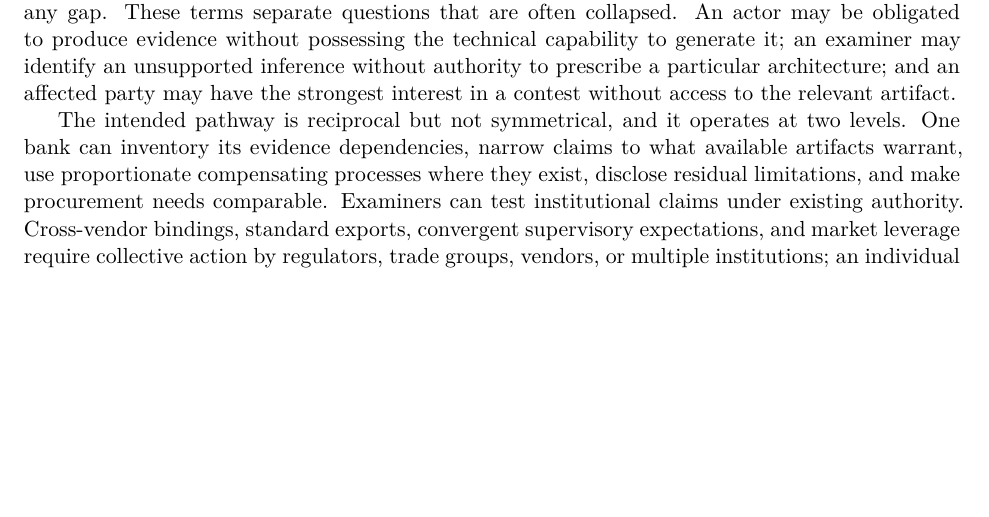
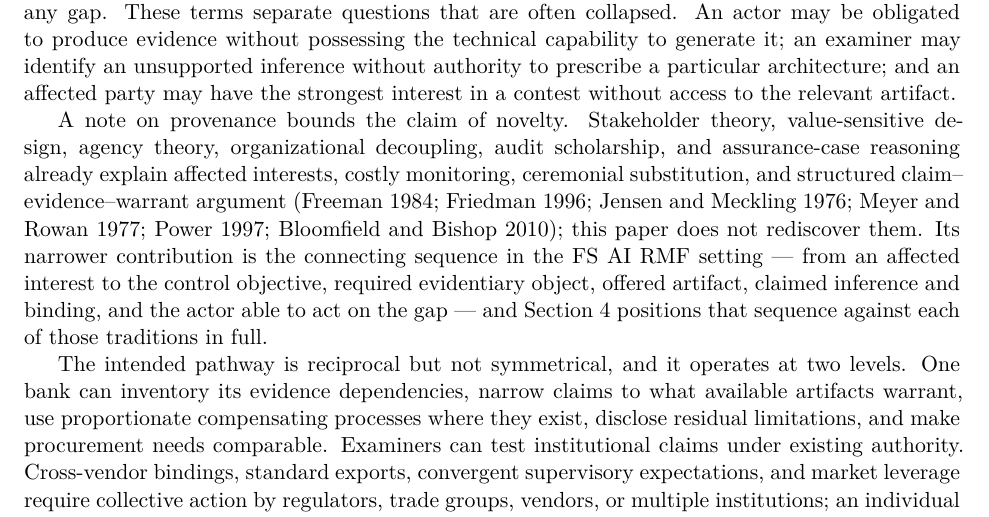
Before and after one commit to fsgeek/governance, a LaTeX paper (paper.tex, which reads section1.tex): part of page 2 of 29 before the commit and part of page 2 of 30 after it, cut so that both start at the same text, the shorter picture padded with empty space. Compiled offline with XeLaTeX.

Commit message:
paper: state novelty demarcation in opening movement
Sol review item 1, refined: the contribution statement was already early
but the novelty demarcation lived only in section 4.1, leaving a skeptical
reader twelve pages to wonder whether the prior traditions were known.
Three sentences after the ontology chain concede stakeholder theory, VSD,
agency theory, decoupling, audit scholarship, and assurance cases, state
the narrower connecting-sequence contribution, and forward-point to the
full positioning.

Co-Authored-By: Claude Fable 5 <noreply@anthropic.com>

```diff
--- a/section1.tex
+++ b/section1.tex
@@ -12,6 +12,8 @@ Recent commentary on the FS~AI~RMF describes it as a \emph{systems blueprint} ra
 The party in the empty chair varies by control. It may be a loan applicant seeking recourse, a depositor, a future compliance officer inheriting an unfamiliar system, an examiner applying later guidance, or the institution after personnel and ownership changes. The empty chair is plural, and the interests do not always agree. Affected parties are the normative center of the inquiry even though they do not possess power symmetric with institutions, vendors, or the state. The proposed function of governance architecture is to make their interests inspectable by those acting at decision time and by those who later review or contest the decision. Inspectable representation is not the same as direct access to an artifact, participation in the decision process, or an authorized remedy. None follows automatically from the others or from this ontology.
 
 This paper is therefore a coordination device, not an instruction manual for any one participant. Its translation ontology follows a claim across institutional boundaries: from an \emph{affected interest}, to a \emph{control objective}, to the \emph{evidentiary object} needed to test that objective; then to the \emph{artifact} actually available, the \emph{inference} claimed from it and the \emph{binding} offered between them; and finally to the actor with the authority, capability, obligation, or standing to close, disclose, or contest any gap. These terms separate questions that are often collapsed. An actor may be obligated to produce evidence without possessing the technical capability to generate it; an examiner may identify an unsupported inference without authority to prescribe a particular architecture; and an affected party may have the strongest interest in a contest without access to the relevant artifact.
+
+A note on provenance bounds the claim of novelty. Stakeholder theory, value-sensitive design, agency theory, organizational decoupling, audit scholarship, and assurance-case reasoning already explain affected interests, costly monitoring, ceremonial substitution, and structured claim--evidence--warrant argument \parencite{freeman1984,friedman1996,jensenMeckling1976,meyer1977,power1997,bloomfield2010}; this paper does not rediscover them. Its narrower contribution is the connecting sequence in the FS~AI~RMF setting --- from an affected interest to the control objective, required evidentiary object, offered artifact, claimed inference and binding, and the actor able to act on the gap --- and Section~\ref{sec:diagnostics} positions that sequence against each of those traditions in full.
 
 The intended pathway is reciprocal but not symmetrical, and it operates at two levels. One bank can inventory its evidence dependencies, narrow claims to what available artifacts warrant, use proportionate compensating processes where they exist, disclose residual limitations, and make procurement needs comparable. Examiners can test institutional claims under existing authority. Cross-vendor bindings, standard exports, convergent supervisory expectations, and market leverage require collective action by regulators, trade groups, vendors, or multiple institutions; an individual community bank cannot create them by responsible procurement alone. Affected parties supply the reason those activities matter and, where law or process permits, evidence with which institutional accounts may be contested. Neutrality here is procedural, not viewless: each perspective receives standing, unequal power remains visible, and no participant's preferred inference is insulated from challenge.
 
```
